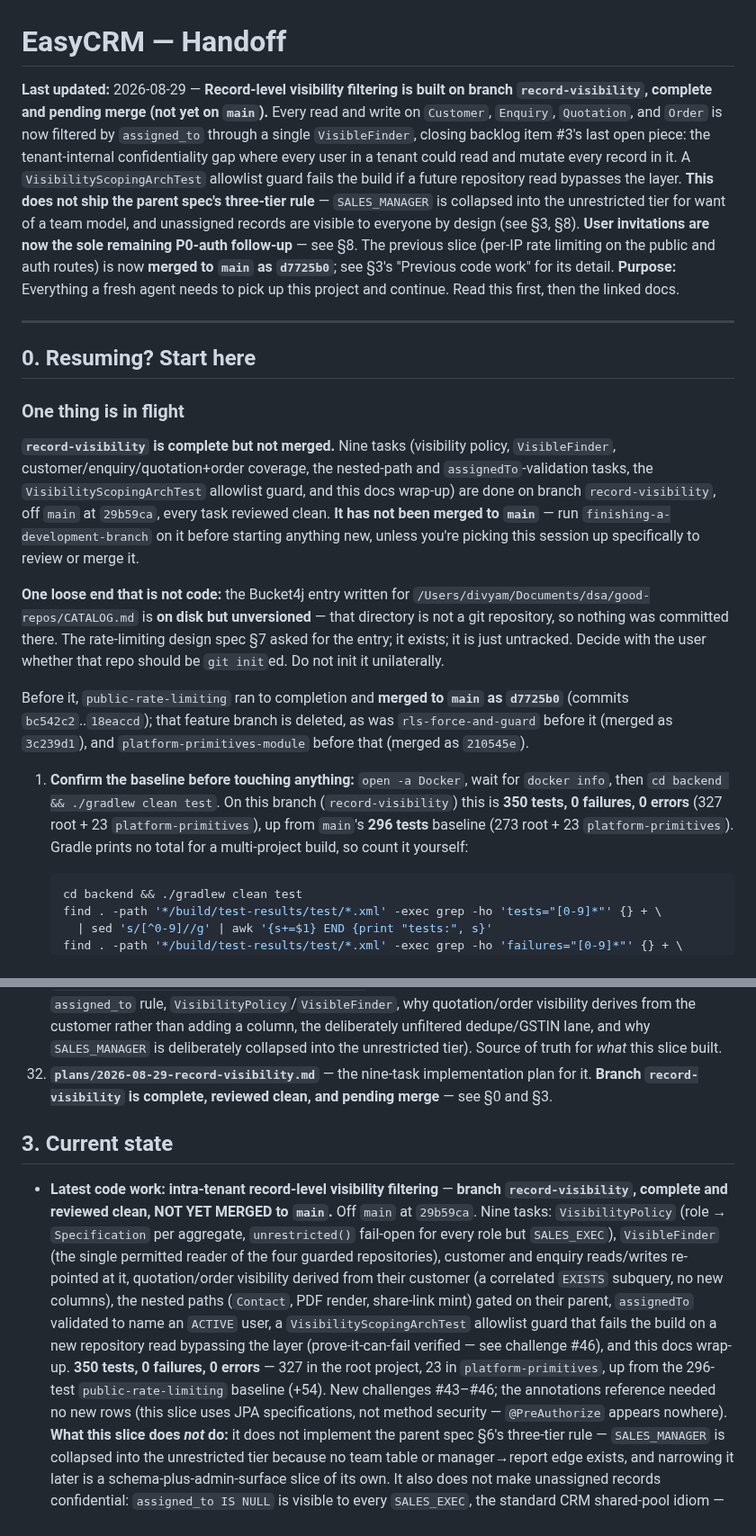
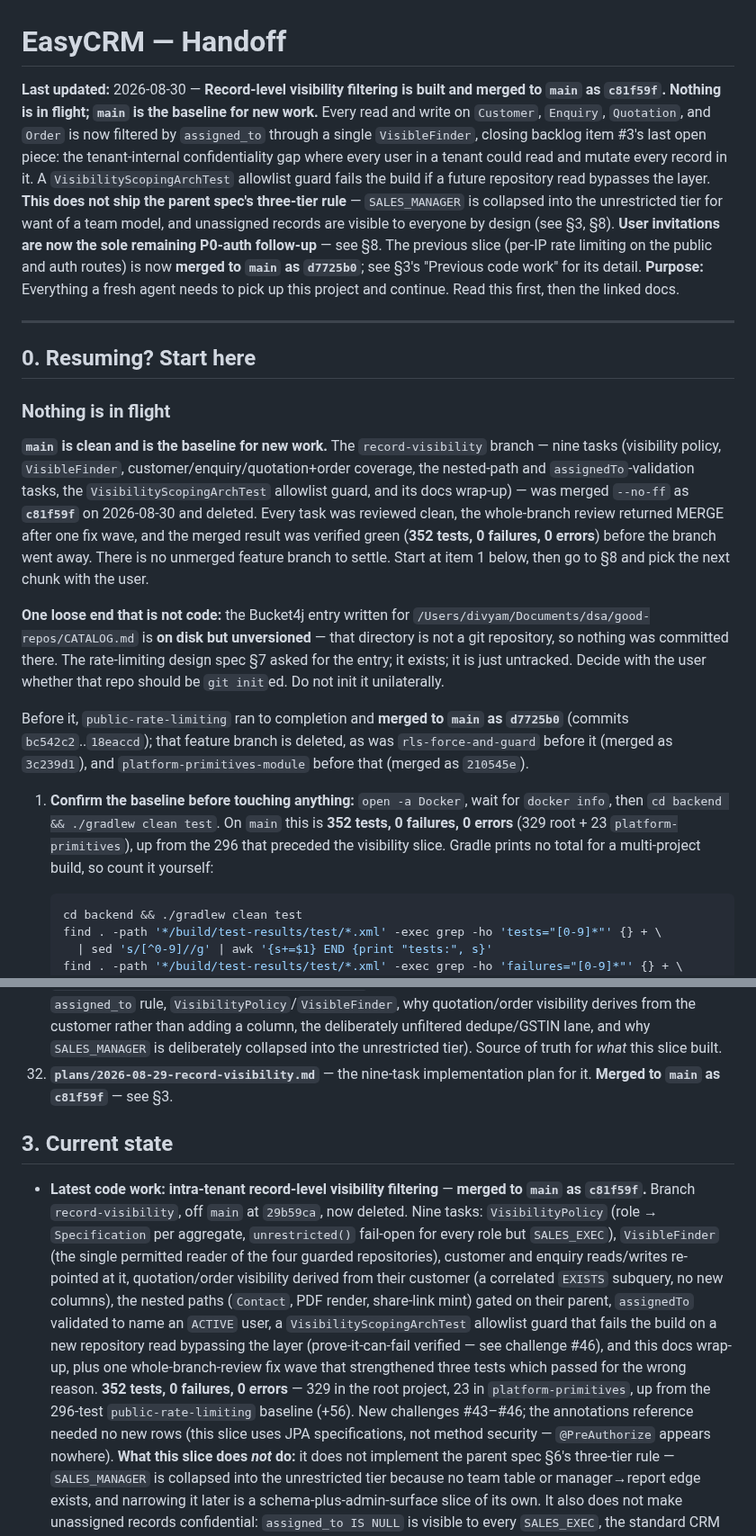
Before and after one commit to divyam-agarwal/eazy-crm, a Markdown page: docs/superpowers/HANDOFF.md, 2 parts joined by grey strips. Shown at 90% size. Rendered like a GitHub page.

Commit message:
docs: record the record-visibility merge and clear the in-flight note
record-visibility merged --no-ff as c81f59f and the branch is deleted.
Section 0 now says nothing is in flight rather than telling a new session
to settle a merge that has already happened.

Baseline corrected to 352, not the 350 the docs task recorded: the
whole-branch review's fix wave added two count-query tests after that
number was written.

````diff
--- a/docs/superpowers/HANDOFF.md
+++ b/docs/superpowers/HANDOFF.md
@@ -1,7 +1,7 @@
 # EasyCRM — Handoff
 
-**Last updated:** 2026-08-29 — **Record-level visibility filtering is built on branch
-`record-visibility`, complete and pending merge (not yet on `main`).** Every read and write on
+**Last updated:** 2026-08-30 — **Record-level visibility filtering is built and merged to `main`
+as `c81f59f`. Nothing is in flight; `main` is the baseline for new work.** Every read and write on
 `Customer`, `Enquiry`, `Quotation`, and `Order` is now filtered by `assigned_to` through a single
 `VisibleFinder`, closing backlog item #3's last open piece: the tenant-internal confidentiality gap
 where every user in a tenant could read and mutate every record in it. A `VisibilityScopingArchTest`
@@ -17,14 +17,15 @@ want of a team model, and unassigned records are visible to everyone by design (
 
 ## 0. Resuming? Start here
 
-### One thing is in flight
+### Nothing is in flight
 
-**`record-visibility` is complete but not merged.** Nine tasks (visibility policy, `VisibleFinder`,
-customer/enquiry/quotation+order coverage, the nested-path and `assignedTo`-validation tasks, the
-`VisibilityScopingArchTest` allowlist guard, and this docs wrap-up) are done on branch
-`record-visibility`, off `main` at `29b59ca`, every task reviewed clean.
-**It has not been merged to `main`** — run `finishing-a-development-branch` on it before starting
-anything new, unless you're picking this session up specifically to review or merge it.
+**`main` is clean and is the baseline for new work.** The `record-visibility` branch — nine tasks
+(visibility policy, `VisibleFinder`, customer/enquiry/quotation+order coverage, the nested-path and
+`assignedTo`-validation tasks, the `VisibilityScopingArchTest` allowlist guard, and its docs
+wrap-up) — was merged `--no-ff` as **`c81f59f`** on 2026-08-30 and deleted. Every task was reviewed
+clean, the whole-branch review returned MERGE after one fix wave, and the merged result was verified
+green (**352 tests, 0 failures, 0 errors**) before the branch went away. There is no unmerged feature
+branch to settle. Start at item 1 below, then go to §8 and pick the next chunk with the user.
 
 **One loose end that is not code:** the Bucket4j entry written for
 `/Users/divyam/Documents/dsa/good-repos/CATALOG.md` is **on disk but unversioned** — that directory is
@@ -37,10 +38,9 @@ Before it, `public-rate-limiting` ran to completion and **merged to `main` as `d
 (merged as `3c239d1`), and `platform-primitives-module` before that (merged as `210545e`).
 
 1. **Confirm the baseline before touching anything:** `open -a Docker`, wait for `docker info`,
-   then `cd backend && ./gradlew clean test`. On this branch (`record-visibility`) this is
-   **350 tests, 0 failures, 0 errors** (327 root + 23 `platform-primitives`), up from `main`'s
-   **296 tests** baseline (273 root + 23 `platform-primitives`). Gradle prints no total for a
-   multi-project build, so count it yourself:
+   then `cd backend && ./gradlew clean test`. On `main` this is **352 tests, 0 failures, 0 errors**
+   (329 root + 23 `platform-primitives`), up from the 296 that preceded the visibility slice.
+   Gradle prints no total for a multi-project build, so count it yourself:
 
    ```bash
    cd backend && ./gradlew clean test
@@ -188,23 +188,23 @@ All under `docs/superpowers/`:
     derives from the customer rather than adding a column, the deliberately unfiltered dedupe/GSTIN
     lane, and why `SALES_MANAGER` is deliberately collapsed into the unrestricted tier). Source of
     truth for *what* this slice built.
-32. **`plans/2026-08-29-record-visibility.md`** — the nine-task implementation plan for it. **Branch
-    `record-visibility` is complete, reviewed clean, and pending merge** — see §0 and §3.
+32. **`plans/2026-08-29-record-visibility.md`** — the nine-task implementation plan for it.
+    **Merged to `main` as `c81f59f`** — see §3.
 
 ## 3. Current state
 
-- **Latest code work: intra-tenant record-level visibility filtering** — **branch
-  `record-visibility`, complete and reviewed clean, NOT YET MERGED to `main`.** Off
-  `main` at `29b59ca`. Nine tasks: `VisibilityPolicy` (role → `Specification`
+- **Latest code work: intra-tenant record-level visibility filtering** — **merged to `main` as
+  `c81f59f`.** Branch `record-visibility`, off `main` at `29b59ca`, now deleted. Nine tasks: `VisibilityPolicy` (role → `Specification`
   per aggregate, `unrestricted()` fail-open for every role but `SALES_EXEC`), `VisibleFinder` (the
   single permitted reader of the four guarded repositories), customer and enquiry reads/writes
   re-pointed at it, quotation/order visibility derived from their customer (a correlated `EXISTS`
   subquery, no new columns), the nested paths (`Contact`, PDF render, share-link mint) gated on
   their parent, `assignedTo` validated to name an `ACTIVE` user, a `VisibilityScopingArchTest`
   allowlist guard that fails the build on a new repository read bypassing the layer (prove-it-can-fail
-  verified — see challenge #46), and this docs wrap-up. **350 tests, 0 failures, 0 errors** — 327 in
-  the root project, 23 in `platform-primitives`, up from the 296-test `public-rate-limiting` baseline
-  (+54). New challenges #43–#46; the annotations reference needed no new rows (this slice uses JPA
+  verified — see challenge #46), and this docs wrap-up, plus one whole-branch-review fix wave that
+  strengthened three tests which passed for the wrong reason. **352 tests, 0 failures, 0 errors** —
+  329 in the root project, 23 in `platform-primitives`, up from the 296-test `public-rate-limiting`
+  baseline (+56). New challenges #43–#46; the annotations reference needed no new rows (this slice uses JPA
   specifications, not method security — `@PreAuthorize` appears nowhere). **What this slice does
   *not* do:** it does not implement the parent spec §6's three-tier rule — `SALES_MANAGER` is
   collapsed into the unrestricted tier because no team table or manager→report edge exists, and
````
Also changed, not shown: other parts of docs/superpowers/HANDOFF.md (+1 -1 lines).
